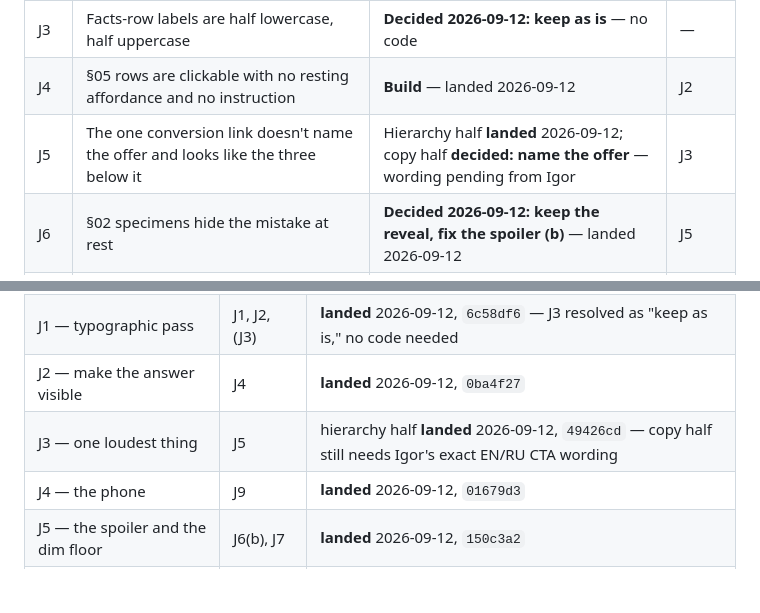
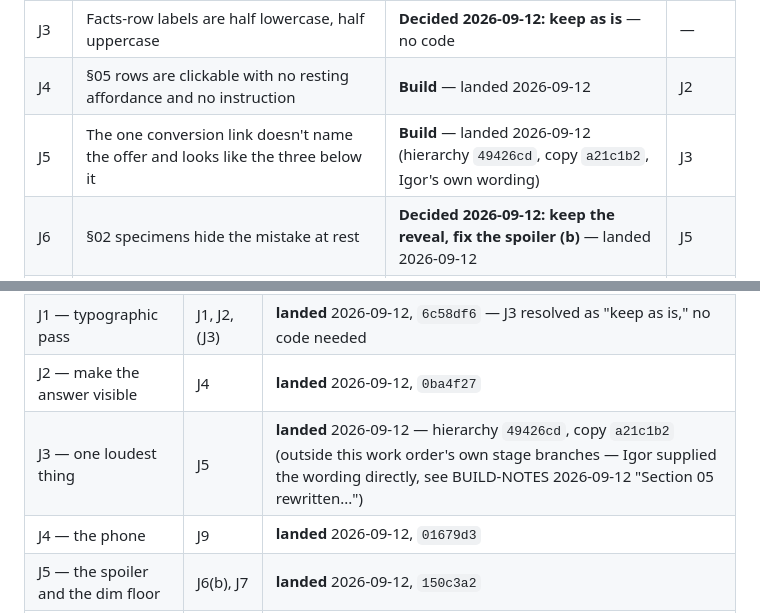
Before and after one commit to Brychenka/Vitnyr-v2, a Markdown page: JURY-PASS-II.md, 2 parts joined by grey strips. GitHub-like rendering; blank space fills up the shorter version.

Commit message:
Record J3/J5's CTA copy landing in the Jury Pass II tracker
Igor supplied the CTA wording directly (outside a Jury Pass II stage
branch); this closes the one item the work order was still waiting on
Igor for.

Co-Authored-By: Claude Sonnet 5 <noreply@anthropic.com>

```diff
--- a/JURY-PASS-II.md
+++ b/JURY-PASS-II.md
@@ -47,7 +47,7 @@ and three of those were made by Igor personally.
 | J2 | `text-transform: uppercase` destroys the 7c / 7C grade distinction on screen | **Build** — landed 2026-09-12, `6c58df6` | J1 |
 | J3 | Facts-row labels are half lowercase, half uppercase | **Decided 2026-09-12: keep as is** — no code | — |
 | J4 | §05 rows are clickable with no resting affordance and no instruction | **Build** — landed 2026-09-12 | J2 |
-| J5 | The one conversion link doesn't name the offer and looks like the three below it | Hierarchy half **landed** 2026-09-12; copy half **decided: name the offer** — wording pending from Igor | J3 |
+| J5 | The one conversion link doesn't name the offer and looks like the three below it | **Build** — landed 2026-09-12 (hierarchy `49426cd`, copy `a21c1b2`, Igor's own wording) | J3 |
 | J6 | §02 specimens hide the mistake at rest | **Decided 2026-09-12: keep the reveal, fix the spoiler (b)** — landed 2026-09-12 | J5 |
 | J7 | The origin mark rests two-thirds dimmed | **Decided 2026-09-12: raise the dim floor** — landed 2026-09-12 | J5 |
 | J8 | The three §01 mechanism rows have ragged left edges | **Withdrawn** | — |
@@ -466,7 +466,7 @@ bilingual `alt` work. Unblocks the artifact republish at the same time.
 | J0 — decisions | J3, J5, J6, J7 | **landed** 2026-09-12, `9cc6ac6` — all four answered, no code |
 | J1 — typographic pass | J1, J2, (J3) | **landed** 2026-09-12, `6c58df6` — J3 resolved as "keep as is," no code needed |
 | J2 — make the answer visible | J4 | **landed** 2026-09-12, `0ba4f27` |
-| J3 — one loudest thing | J5 | hierarchy half **landed** 2026-09-12, `49426cd` — copy half still needs Igor's exact EN/RU CTA wording |
+| J3 — one loudest thing | J5 | **landed** 2026-09-12 — hierarchy `49426cd`, copy `a21c1b2` (outside this work order's own stage branches — Igor supplied the wording directly, see BUILD-NOTES 2026-09-12 "Section 05 rewritten...") |
 | J4 — the phone | J9 | **landed** 2026-09-12, `01679d3` |
 | J5 — the spoiler and the dim floor | J6(b), J7 | **landed** 2026-09-12, `150c3a2` |
 | J6 — photographs | J10 | parked |
```
